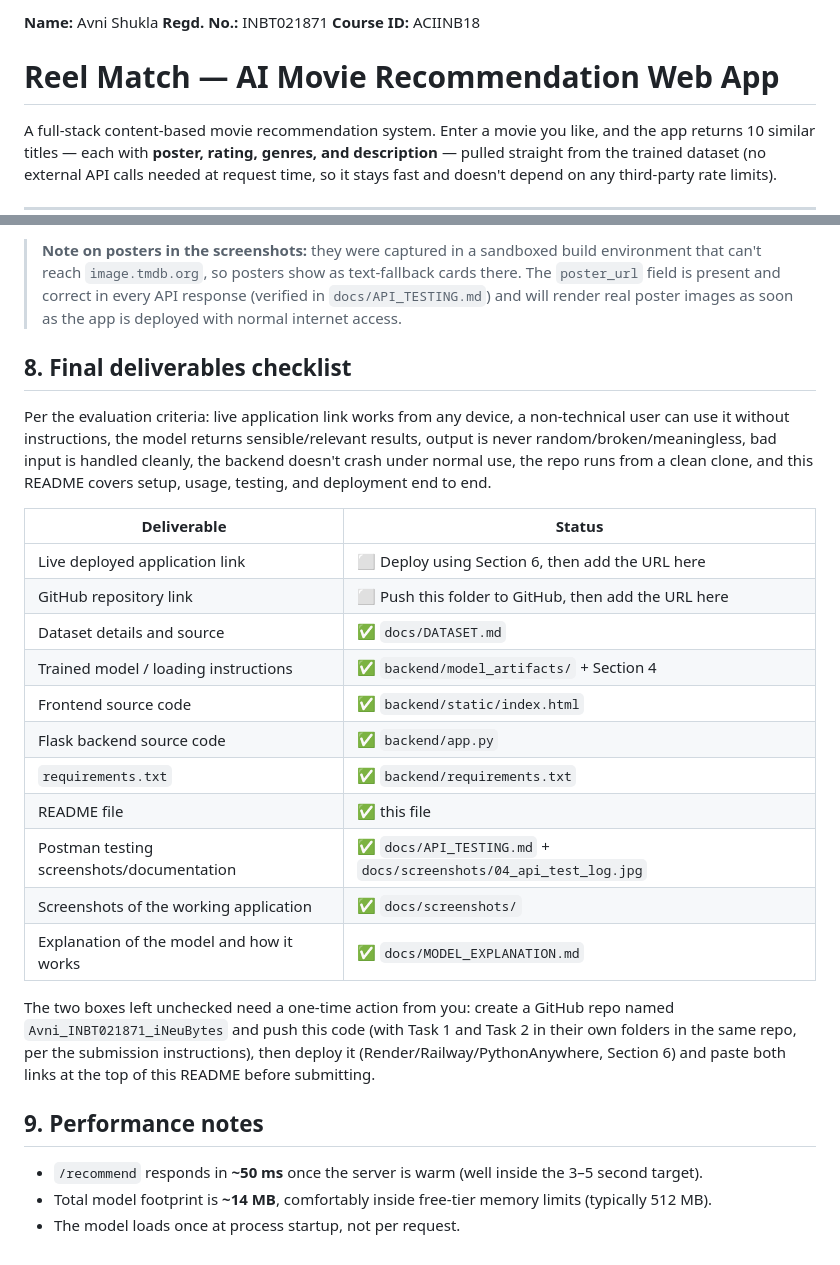
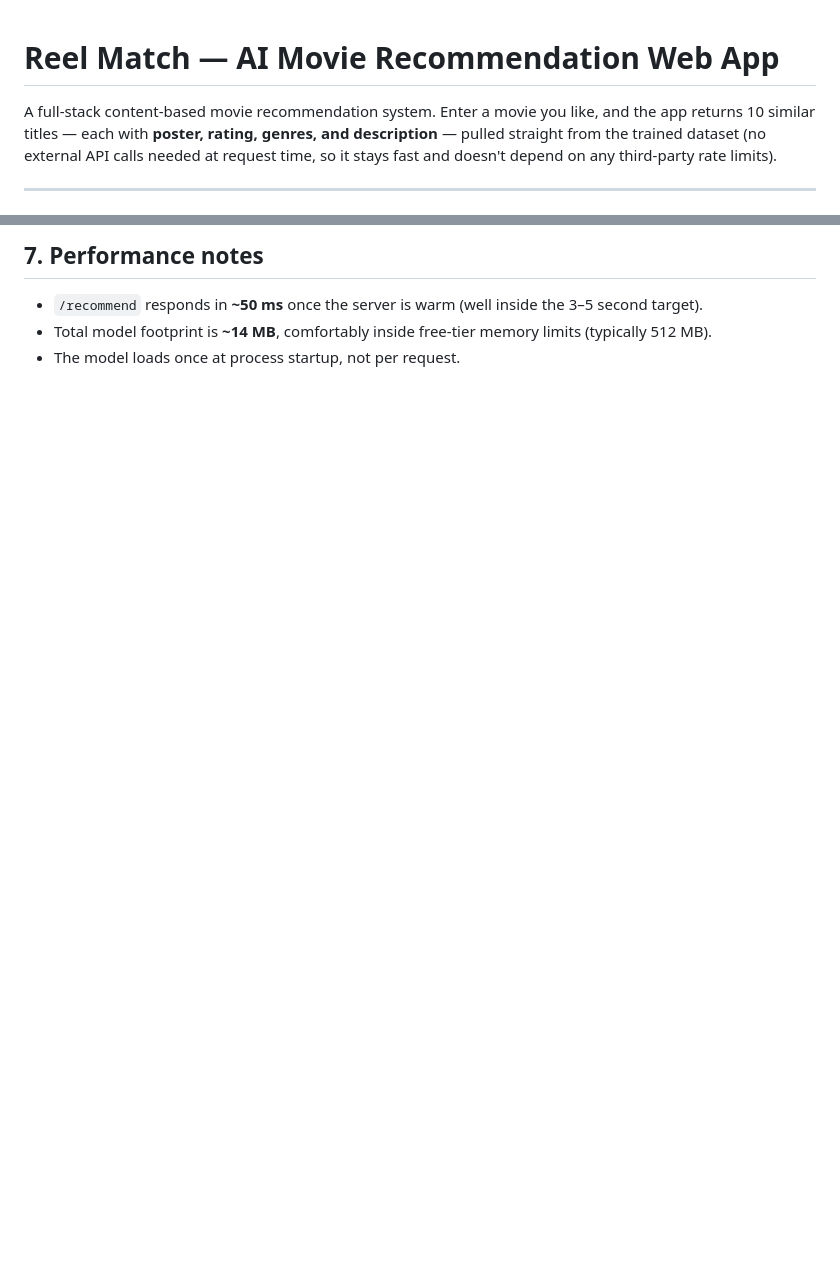
Before and after one commit to shreyavni/ReelMatch, a Markdown page: README.md, 2 parts joined by grey strips. Drawn GitHub-style; blank space fills up the shorter version.

```diff
--- a/README.md
+++ b/README.md
@@ -1,7 +1,3 @@
-**Name:** Avni Shukla
-**Regd. No.:** INBT021871
-**Course ID:** ACIINB18
-
 # Reel Match — AI Movie Recommendation Web App
 
 A full-stack content-based movie recommendation system. Enter a movie you like,
@@ -162,41 +124,4 @@ platform's dashboard — never commit them to GitHub.
-> **Note on posters in the screenshots:** they were captured in a sandboxed
-> build environment that can't reach `image.tmdb.org`, so posters show as
-> text-fallback cards there. The `poster_url` field is present and correct
-> in every API response (verified in `docs/API_TESTING.md`) and will render
-> real poster images as soon as the app is deployed with normal internet
-> access.
-
-## 8. Final deliverables checklist
-
-Per the evaluation criteria: live application link works from any device,
-a non-technical user can use it without instructions, the model returns
-sensible/relevant results, output is never random/broken/meaningless, bad
-input is handled cleanly, the backend doesn't crash under normal use, the
-repo runs from a clean clone, and this README covers setup, usage, testing,
-and deployment end to end.
-
-| Deliverable | Status |
-|---|---|
-| Live deployed application link | ⬜ Deploy using Section 6, then add the URL here |
-| GitHub repository link | ⬜ Push this folder to GitHub, then add the URL here |
-| Dataset details and source | ✅ `docs/DATASET.md` |
-| Trained model / loading instructions | ✅ `backend/model_artifacts/` + Section 4 |
-| Frontend source code | ✅ `backend/static/index.html` |
-| Flask backend source code | ✅ `backend/app.py` |
-| `requirements.txt` | ✅ `backend/requirements.txt` |
-| README file | ✅ this file |
-| Postman testing screenshots/documentation | ✅ `docs/API_TESTING.md` + `docs/screenshots/04_api_test_log.jpg` |
-| Screenshots of the working application | ✅ `docs/screenshots/` |
-| Explanation of the model and how it works | ✅ `docs/MODEL_EXPLANATION.md` |
-
-The two boxes left unchecked need a one-time action from you: create a
-GitHub repo named `Avni_INBT021871_iNeuBytes` and push this code (with
-Task 1 and Task 2 in their own folders in the same repo, per the
-submission instructions), then deploy it (Render/Railway/PythonAnywhere,
-Section 6) and paste both links at the top of this README before
-submitting.
-
-## 9. Performance notes
+## 7. Performance notes
 
 - `/recommend` responds in **~50 ms** once the server is warm (well inside
   the 3–5 second target).
```
Also changed, not shown: other parts of README.md (+1 -35 lines).
